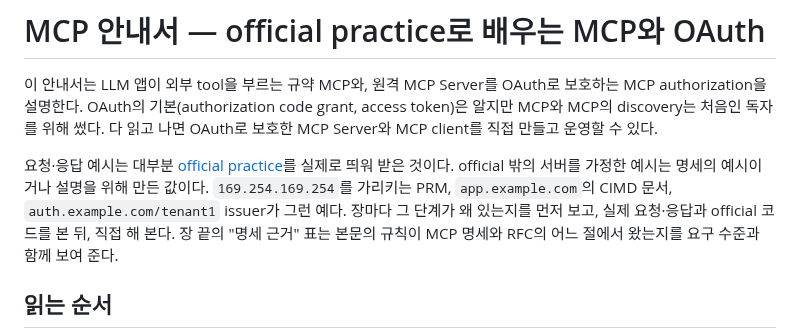
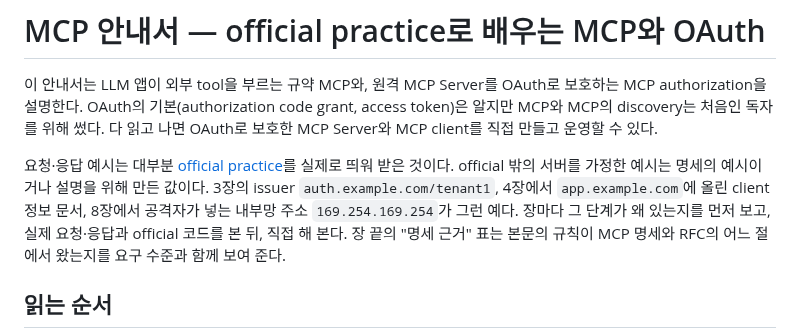
Before and after one commit to starryeye/spring-ai, a Markdown page: practice/mcp-guide/README.md, the part around the change. GitHub-like rendering.

```diff
--- a/practice/mcp-guide/README.md
+++ b/practice/mcp-guide/README.md
@@ -6,7 +6,7 @@ OAuth의 기본(authorization code grant, access token)은 알지만 MCP와 MCP
 
 요청·응답 예시는 대부분 [official practice](../mcp-security-authn-official/README.md)를 실제로 띄워 받은 것이다.
 official 밖의 서버를 가정한 예시는 명세의 예시이거나 설명을 위해 만든 값이다.
-`169.254.169.254`를 가리키는 PRM, `app.example.com`의 CIMD 문서, `auth.example.com/tenant1` issuer가 그런 예다.
+3장의 issuer `auth.example.com/tenant1`, 4장에서 `app.example.com`에 올린 client 정보 문서, 8장에서 공격자가 넣는 내부망 주소 `169.254.169.254`가 그런 예다.
 장마다 그 단계가 왜 있는지를 먼저 보고, 실제 요청·응답과 official 코드를 본 뒤, 직접 해 본다.
 장 끝의 "명세 근거" 표는 본문의 규칙이 MCP 명세와 RFC의 어느 절에서 왔는지를 요구 수준과 함께 보여 준다.
 
```
Also changed, not shown: practice/mcp-guide/02-why-oauth.md (+4 -2 lines).
